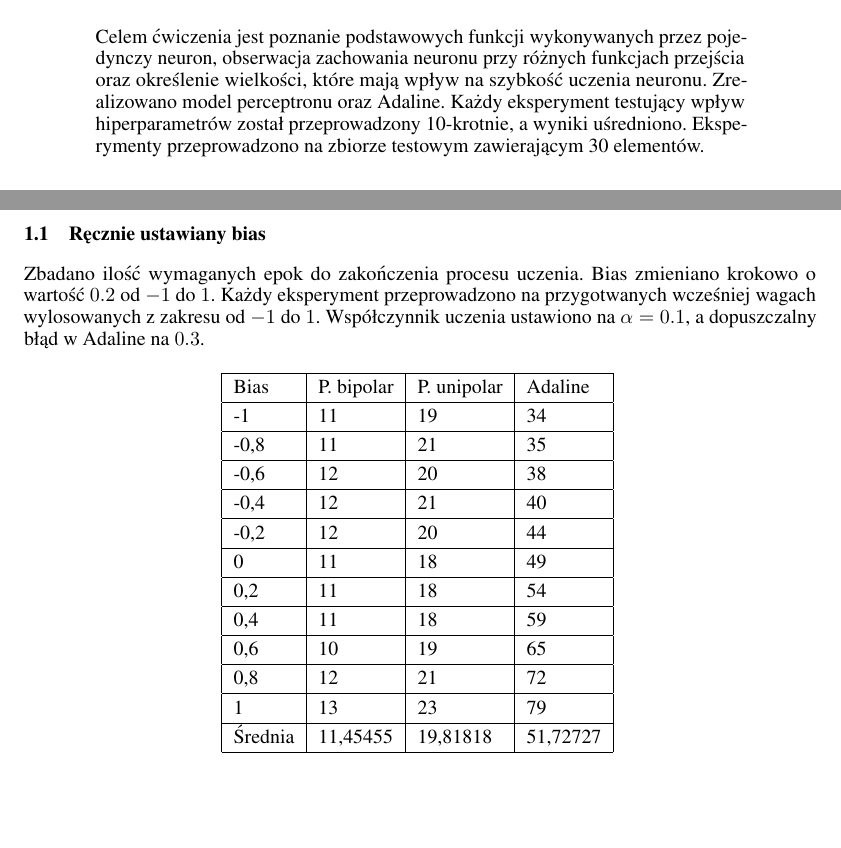
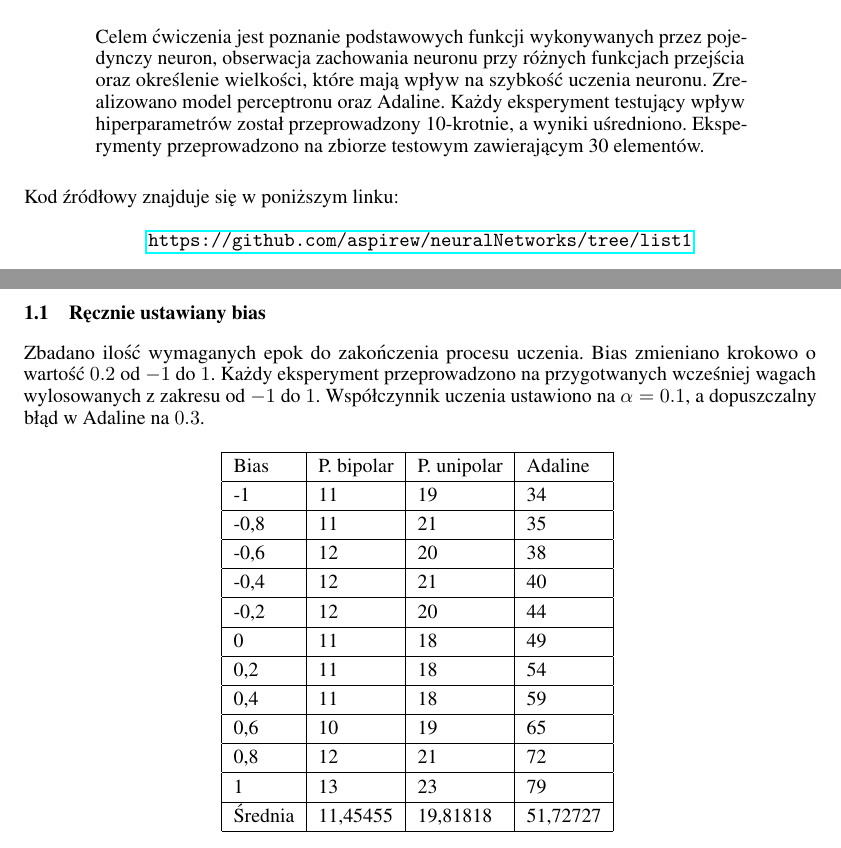
Before and after one commit to aspirew/neuralNetworks, a LaTeX paper (list1/report/raport.tex): two parts of pages 1 and 2 of 6, joined at a grey line, cut so that both start at the same text, the shorter picture padded with empty space. Compiled offline with pdfLaTeX.

Commit message:
Add link to github

```diff
--- a/list1/report/raport.tex
+++ b/list1/report/raport.tex
@@ -32,6 +32,12 @@
   Każdy eksperyment testujący wpływ hiperparametrów został przeprowadzony 10-krotnie,
   a wyniki uśredniono. Eksperymenty przeprowadzono na zbiorze testowym zawierającym 30 elementów.
 \end{abstract}
+
+Kod źródłowy znajduje się w poniższym linku:
+
+\begin{center}
+  \url{https://github.com/aspirew/neuralNetworks/tree/list1}
+\end{center}
 
 \newpage
 \section{Eksperymenty}
```
Also changed, not shown: list1/report/raport.pdf.
